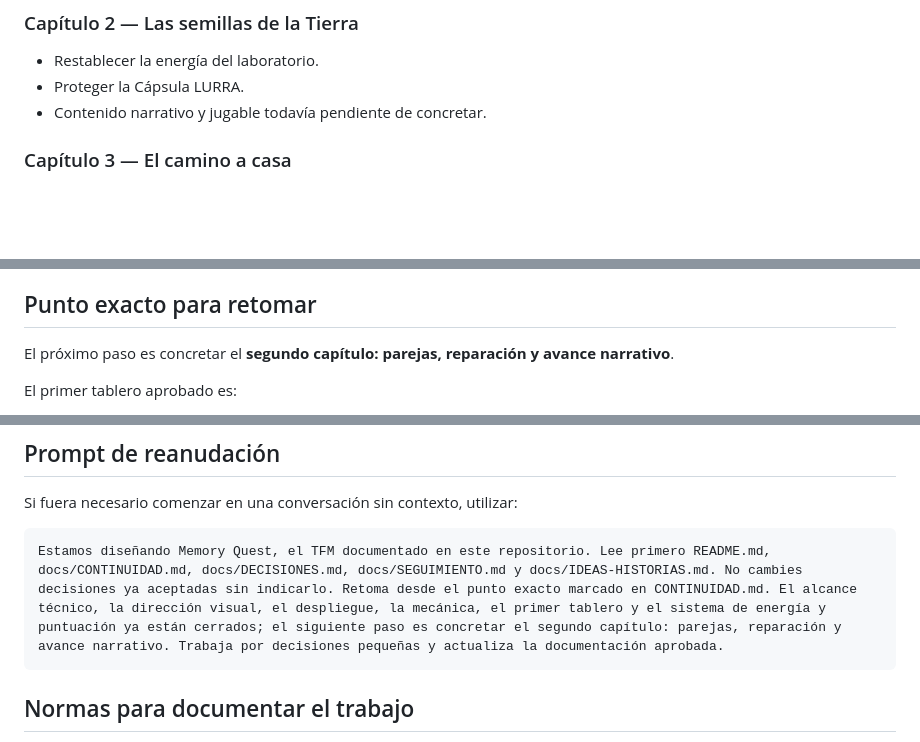
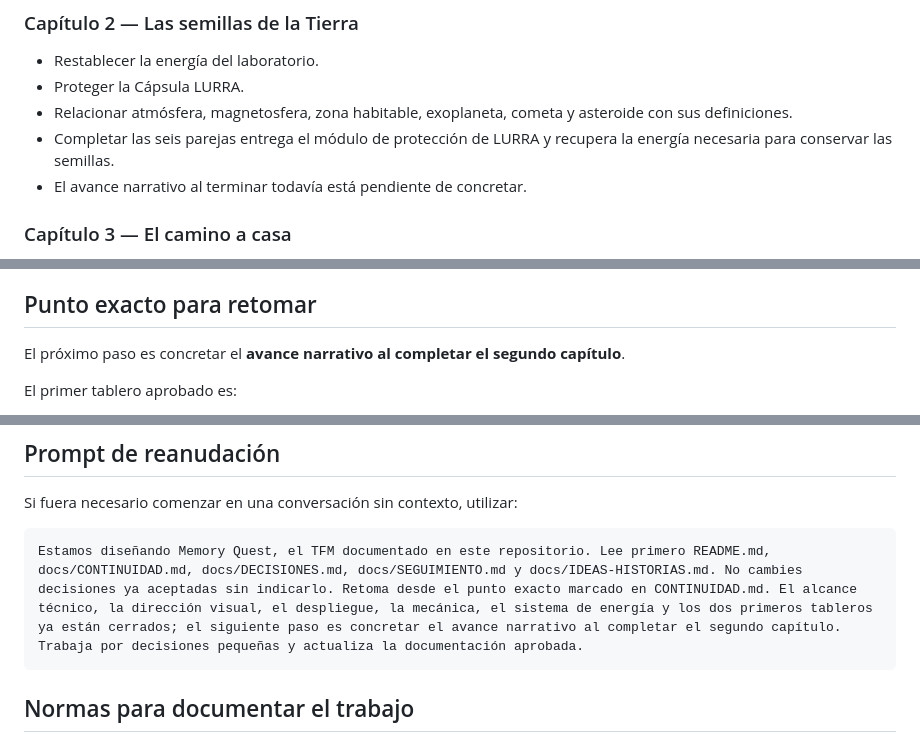
Before and after one commit to otorios/TFM-BigSchool-Master-en-desarrollo-con-IA-E.III, a Markdown page: docs/CONTINUIDAD.md, 3 parts joined by grey strips. GitHub-like rendering; blank space fills up the shorter version.

````diff
--- a/docs/CONTINUIDAD.md
+++ b/docs/CONTINUIDAD.md
@@ -83,7 +83,9 @@ Después de la tormenta, los sensores reciben una señal débil de origen descon
 
 - Restablecer la energía del laboratorio.
 - Proteger la Cápsula LURRA.
-- Contenido narrativo y jugable todavía pendiente de concretar.
+- Relacionar atmósfera, magnetosfera, zona habitable, exoplaneta, cometa y asteroide con sus definiciones.
+- Completar las seis parejas entrega el módulo de protección de LURRA y recupera la energía necesaria para conservar las semillas.
+- El avance narrativo al terminar todavía está pendiente de concretar.
 
 ### Capítulo 3 — El camino a casa
 
@@ -110,7 +112,7 @@ La señal pertenecía a una antigua expedición científica. Sus datos permiten
 
 ## Punto exacto para retomar
 
-El próximo paso es concretar el **segundo capítulo: parejas, reparación y avance narrativo**.
+El próximo paso es concretar el **avance narrativo al completar el segundo capítulo**.
 
 El primer tablero aprobado es:
 
@@ -142,7 +144,7 @@ Todavía deberán concretarse la representación visual de la reparación y el f
 Si fuera necesario comenzar en una conversación sin contexto, utilizar:
 
 ```text
-Estamos diseñando Memory Quest, el TFM documentado en este repositorio. Lee primero README.md, docs/CONTINUIDAD.md, docs/DECISIONES.md, docs/SEGUIMIENTO.md y docs/IDEAS-HISTORIAS.md. No cambies decisiones ya aceptadas sin indicarlo. Retoma desde el punto exacto marcado en CONTINUIDAD.md. El alcance técnico, la dirección visual, el despliegue, la mecánica, el primer tablero y el sistema de energía y puntuación ya están cerrados; el siguiente paso es concretar el segundo capítulo: parejas, reparación y avance narrativo. Trabaja por decisiones pequeñas y actualiza la documentación aprobada.
+Estamos diseñando Memory Quest, el TFM documentado en este repositorio. Lee primero README.md, docs/CONTINUIDAD.md, docs/DECISIONES.md, docs/SEGUIMIENTO.md y docs/IDEAS-HISTORIAS.md. No cambies decisiones ya aceptadas sin indicarlo. Retoma desde el punto exacto marcado en CONTINUIDAD.md. El alcance técnico, la dirección visual, el despliegue, la mecánica, el sistema de energía y los dos primeros tableros ya están cerrados; el siguiente paso es concretar el avance narrativo al completar el segundo capítulo. Trabaja por decisiones pequeñas y actualiza la documentación aprobada.
 ```
 
 ## Normas para documentar el trabajo
````
Also changed, not shown: docs/DECISIONES.md (+11 -0 lines), docs/SEGUIMIENTO.md (+2 -1 lines).
